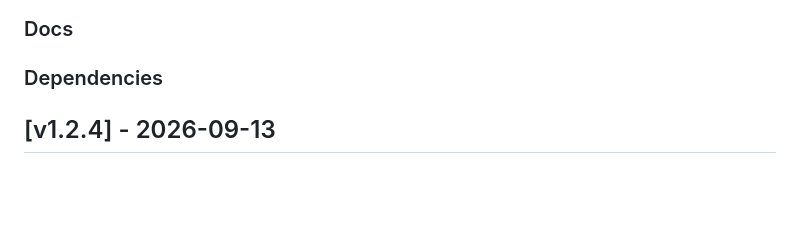
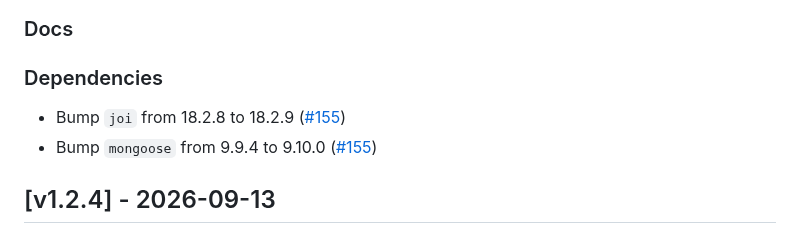
Before and after one commit to isolinear-labs/Neosynth, a Markdown page: CHANGELOG.md, the part around the change. Rendered like a GitHub page; blank space fills up the shorter version.

Commit message:
docs(CHANGELOG.md): add dependency bump from dependabot

```diff
--- a/CHANGELOG.md
+++ b/CHANGELOG.md
@@ -9,6 +9,8 @@
 ### Docs
 
 ### Dependencies
+- Bump `joi` from 18.2.8 to 18.2.9 ([#155](https://github.com/isolinear-labs/Neosynth/pull/155))
+- Bump `mongoose` from 9.9.4 to 9.10.0 ([#155](https://github.com/isolinear-labs/Neosynth/pull/155))
 
 ## [v1.2.4] - 2026-09-13
 
```
